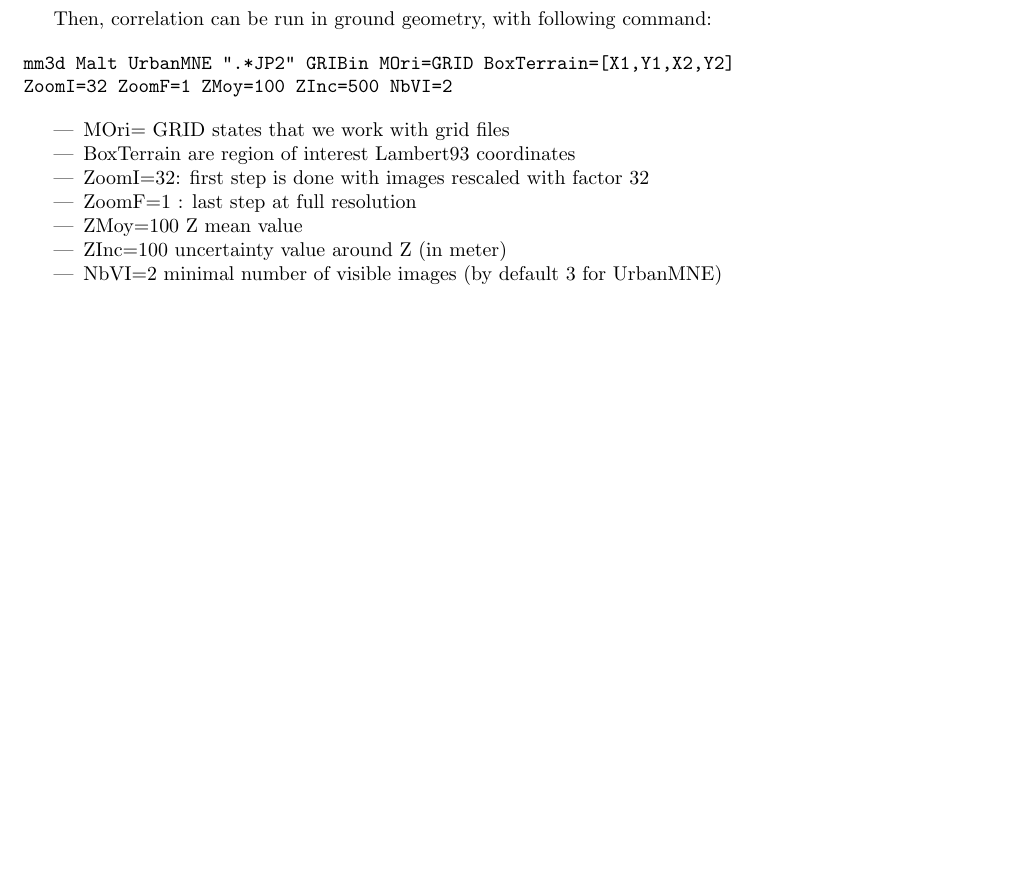
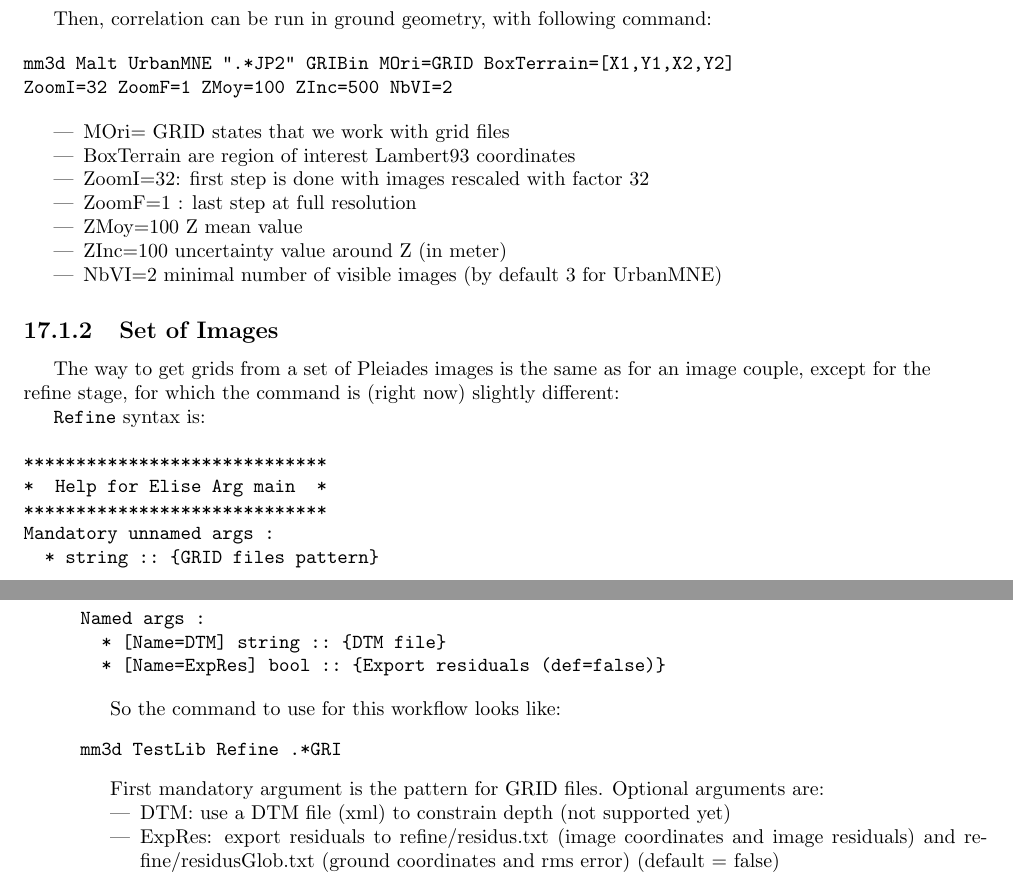
Before and after one commit to gmaillet/DocMicMac, a LaTeX thesis (Documentation/DocMicMac.tex, which reads Documentation/DocRef/Satellite.tex): part of page 222 of 333 before the commit and two parts of pages 222 and 223 of 335 after it, the two joined at a grey line, cut so that both start at the same text, the shorter picture padded with empty space. Compiled offline with pdfLaTeX.

Commit message:
doc RefineModel

```diff
--- a/Documentation/DocRef/Satellite.tex
+++ b/Documentation/DocRef/Satellite.tex
@@ -103,3 +103,31 @@ ZoomI=32 ZoomF=1 ZMoy=100 ZInc=500 NbVI=2
  \item   ZInc=100 uncertainty value around Z (in meter)
  \item   NbVI=2 minimal number of visible images  (by default 3 for UrbanMNE)
 \end{itemize}
+
+\subsection{Set of Images}
+
+The way to get grids from a set of Pleiades images is the same as for an image couple, except for the refine stage, for which the command is (right now) slightly different:
+
+{\tt Refine} syntax is:
+
+\begin{verbatim}
+*****************************
+*  Help for Elise Arg main  *
+*****************************
+Mandatory unnamed args :
+  * string :: {GRID files pattern}
+Named args :
+  * [Name=DTM] string :: {DTM file}
+  * [Name=ExpRes] bool :: {Export residuals (def=false)}
+\end{verbatim}
+
+So the command to use for this workflow looks like:
+\begin{verbatim}
+mm3d TestLib Refine .*GRI
+\end{verbatim}
+
+First mandatory argument is the pattern for GRID files. Optional arguments are:
+\begin{itemize}
+\item DTM: use a DTM file (xml) to constrain depth (not supported yet)
+\item ExpRes: export residuals to refine/residus.txt (image coordinates and image residuals) and refine/residusGlob.txt (ground coordinates and rms error) (default = false)
+\end{itemize}
```
